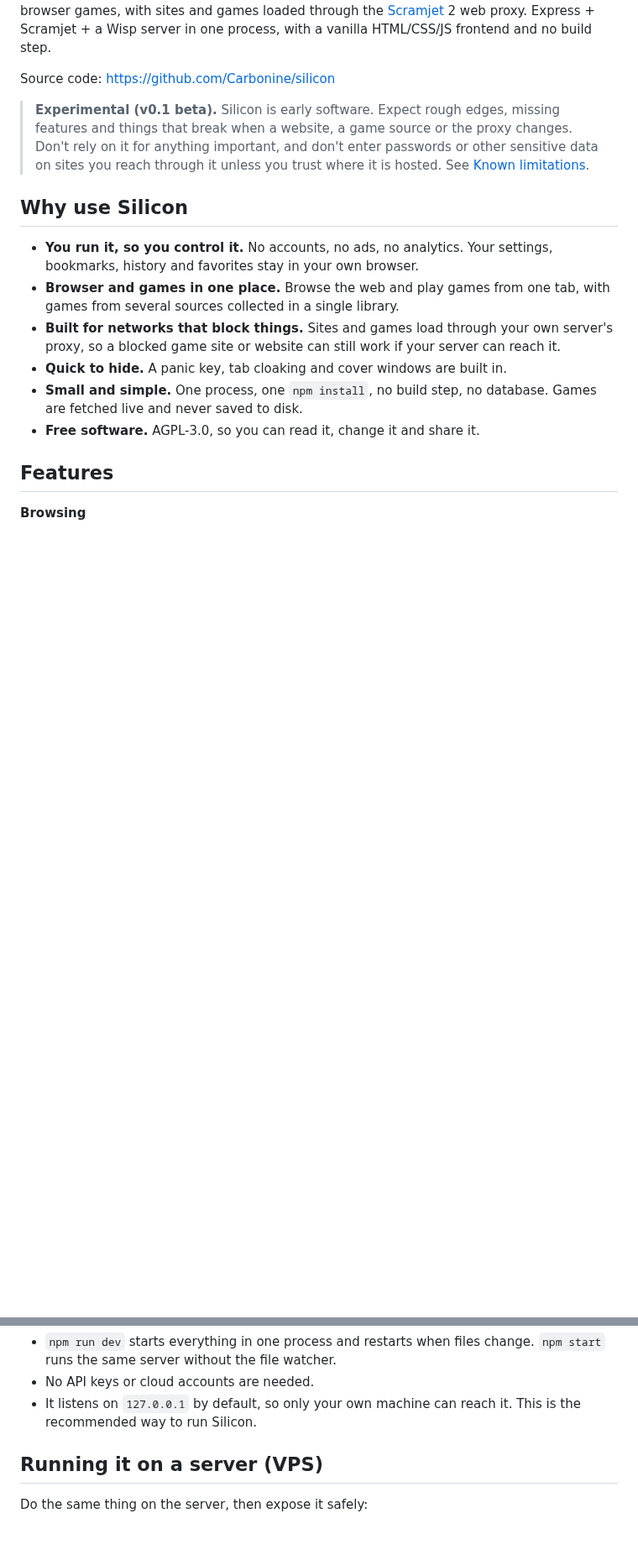
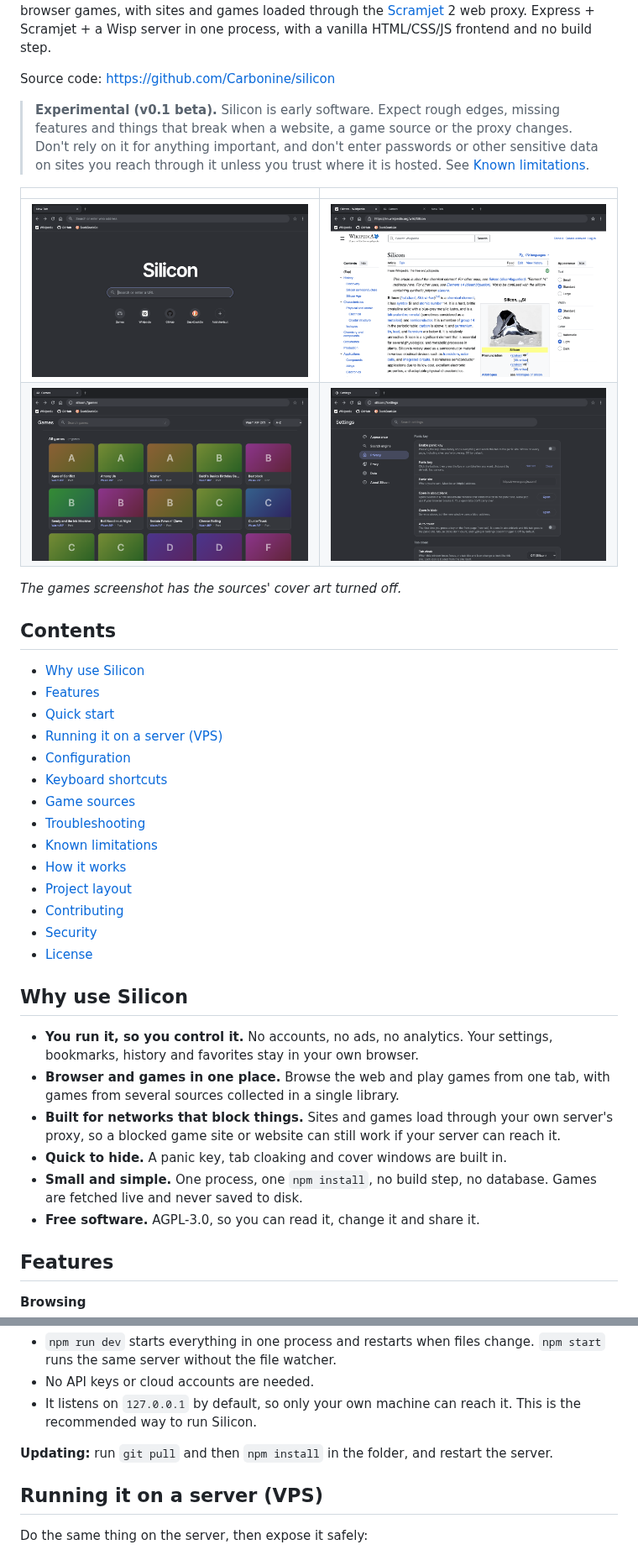
Before and after one commit to Carbonine/silicon, a Markdown page: README.md, 2 parts joined by grey strips. Shown at 84% size. Drawn GitHub-style; pictures changed too: docs/screenshots/browsing.png (added), docs/screenshots/games.png (added), docs/screenshots/newtab.png (added); blank space fills up the shorter version.

```diff
--- a/README.md
+++ b/README.md
@@ -5,6 +9,30 @@ A self-hosted browser-in-a-tab and games launcher. You run it on your own comput
 Source code: <https://github.com/Carbonine/silicon>
 
 > **Experimental (v0.1 beta).** Silicon is early software. Expect rough edges, missing features and things that break when a website, a game source or the proxy changes. Don't rely on it for anything important, and don't enter passwords or other sensitive data on sites you reach through it unless you trust where it is hosted. See [Known limitations](#known-limitations).
+
+| | |
+| --- | --- |
+| ![The new tab page, with a bookmarks bar and shortcuts](docs/screenshots/newtab.png) | ![A website open through the proxy, with several tabs](docs/screenshots/browsing.png) |
+| ![The games library](docs/screenshots/games.png) | ![The privacy settings](docs/screenshots/settings.png) |
+
+*The games screenshot has the sources' cover art turned off.*
+
+## Contents
+
+- [Why use Silicon](#why-use-silicon)
+- [Features](#features)
+- [Quick start](#quick-start)
+- [Running it on a server (VPS)](#running-it-on-a-server-vps)
+- [Configuration](#configuration)
+- [Keyboard shortcuts](#keyboard-shortcuts)
+- [Game sources](#game-sources)
+- [Troubleshooting](#troubleshooting)
+- [Known limitations](#known-limitations)
+- [How it works](#how-it-works)
+- [Project layout](#project-layout)
+- [Contributing](#contributing)
+- [Security](#security)
+- [License](#license)
 
 ## Why use Silicon
 
@@ -64,6 +92,8 @@ Then open <http://localhost:3000>.
 - `npm run dev` starts everything in one process and restarts when files change. `npm start` runs the same server without the file watcher.
 - No API keys or cloud accounts are needed.
 - It listens on `127.0.0.1` by default, so only your own machine can reach it. This is the recommended way to run Silicon.
+
+**Updating:** run `git pull` and then `npm install` in the folder, and restart the server.
 
 ## Running it on a server (VPS)
 
```
Also changed, not shown: other parts of README.md (+24 -1 lines).
